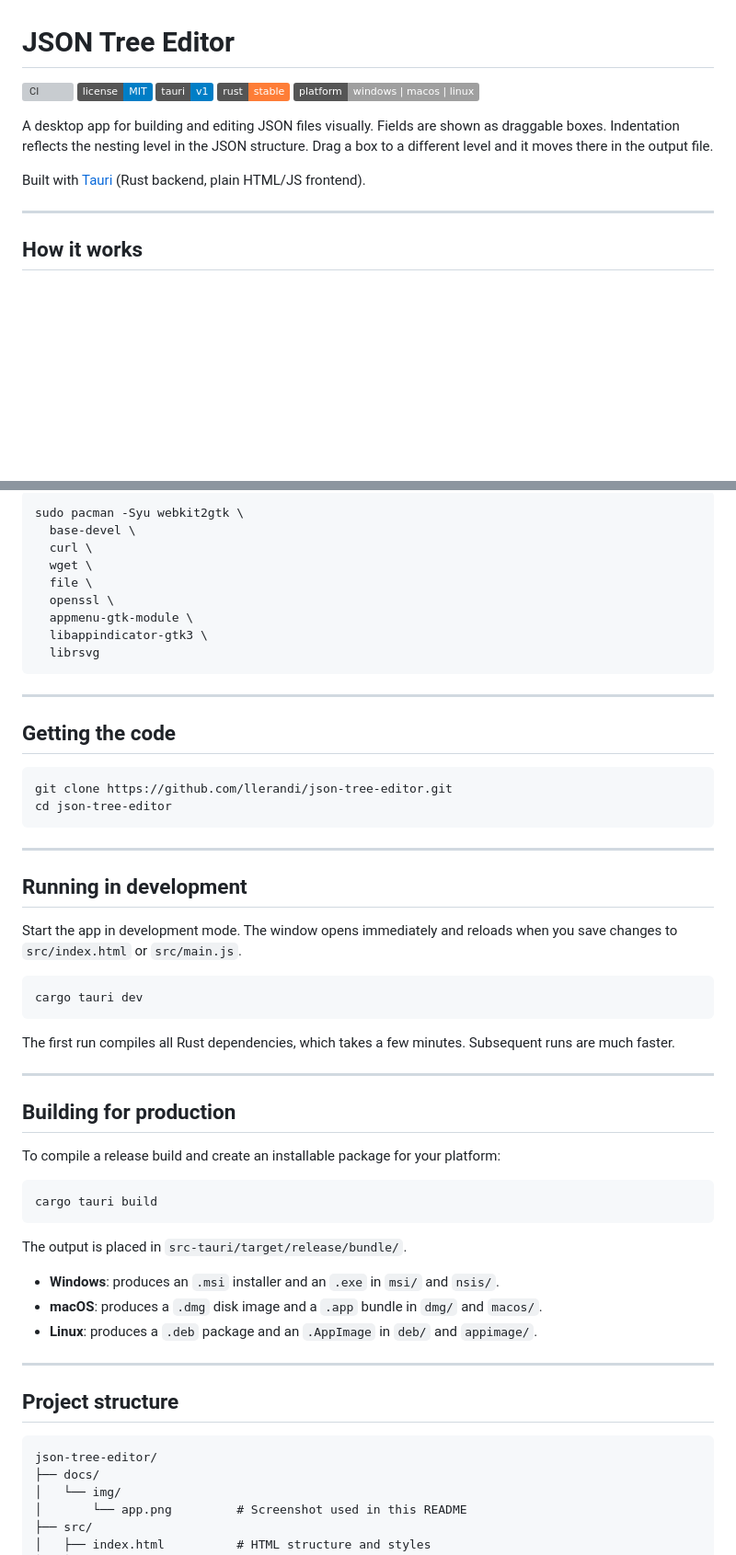
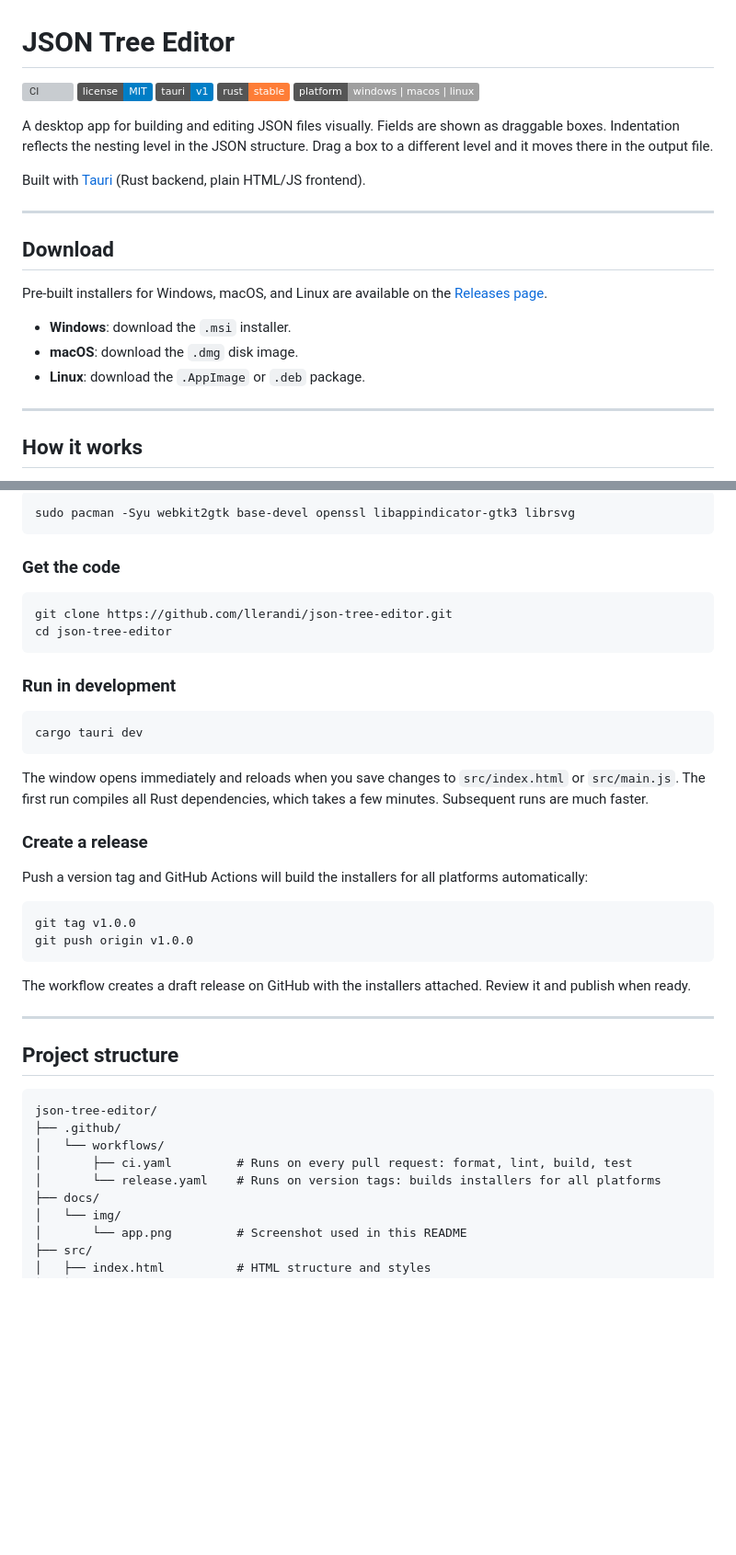
Before and after one commit to llerandi/json-tree-editor, a Markdown page: README.md, 2 parts joined by grey strips. Shown at 92% size. GitHub-like rendering; badges without logos; blank space fills up the shorter version; grey boxes are pictures that could not be loaded.

````diff
--- a/README.md
+++ b/README.md
@@ -9,6 +9,16 @@
 A desktop app for building and editing JSON files visually. Fields are shown as draggable boxes. Indentation reflects the nesting level in the JSON structure. Drag a box to a different level and it moves there in the output file.
 
 Built with [Tauri](https://tauri.app/) (Rust backend, plain HTML/JS frontend).
+
+---
+
+## Download
+
+Pre-built installers for Windows, macOS, and Linux are available on the [Releases page](https://github.com/llerandi/json-tree-editor/releases).
+
+- **Windows**: download the `.msi` installer.
+- **macOS**: download the `.dmg` disk image.
+- **Linux**: download the `.AppImage` or `.deb` package.
 
 ---
 
@@ -120,52 +105,33 @@ sudo dnf group install "C Development Tools and Libraries"
 
 ```
-sudo pacman -Syu webkit2gtk \
-  base-devel \
-  curl \
-  wget \
-  file \
-  openssl \
-  appmenu-gtk-module \
-  libappindicator-gtk3 \
-  librsvg
+sudo pacman -Syu webkit2gtk base-devel openssl libappindicator-gtk3 librsvg
 ```
 
----
-
-## Getting the code
+### Get the code
 
 ```
 git clone https://github.com/llerandi/json-tree-editor.git
 cd json-tree-editor
 ```
 
----
-
-## Running in development
-
-Start the app in development mode. The window opens immediately and reloads when you save changes to `src/index.html` or `src/main.js`.
+### Run in development
 
 ```
 cargo tauri dev
 ```
 
-The first run compiles all Rust dependencies, which takes a few minutes. Subsequent runs are much faster.
+The window opens immediately and reloads when you save changes to `src/index.html` or `src/main.js`. The first run compiles all Rust dependencies, which takes a few minutes. Subsequent runs are much faster.
 
----
+### Create a release
 
-## Building for production
-
-To compile a release build and create an installable package for your platform:
+Push a version tag and GitHub Actions will build the installers for all platforms automatically:
 
 ```
-cargo tauri build
+git tag v1.0.0
+git push origin v1.0.0
 ```
 
-The output is placed in `src-tauri/target/release/bundle/`.
-
-- **Windows**: produces an `.msi` installer and an `.exe` in `msi/` and `nsis/`.
-- **macOS**: produces a `.dmg` disk image and a `.app` bundle in `dmg/` and `macos/`.
-- **Linux**: produces a `.deb` package and an `.AppImage` in `deb/` and `appimage/`.
+The workflow creates a draft release on GitHub with the installers attached. Review it and publish when ready.
 
 ---
 
@@ -173,6 +139,10 @@ The output is placed in `src-tauri/target/release/bundle/`.
 
 ```
 json-tree-editor/
+├── .github/
+│   └── workflows/
+│       ├── ci.yaml         # Runs on every pull request: format, lint, build, test
+│       └── release.yaml    # Runs on version tags: builds installers for all platforms
 ├── docs/
 │   └── img/
 │       └── app.png         # Screenshot used in this README
````
Also changed, not shown: other parts of README.md (+20 -45 lines).
